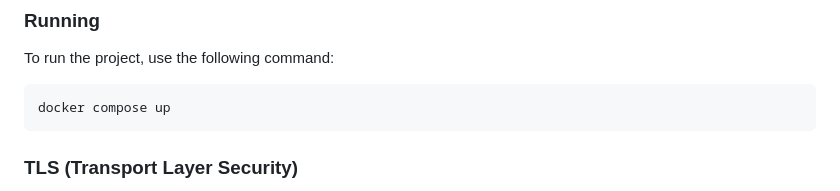
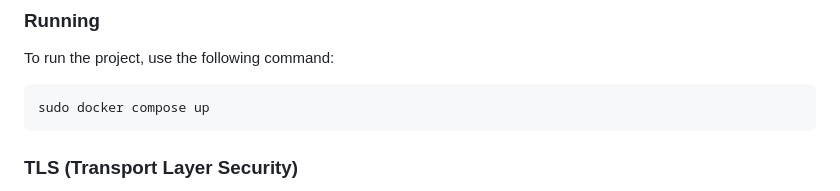
Before and after one commit to CorruptBandit/BS3221-Developing-for-the-Cloud, a Markdown page: README.md, the part around the change. Drawn GitHub-style.

````diff
--- a/README.md
+++ b/README.md
@@ -42,7 +42,7 @@ docker compose build
 To run the project, use the following command:
 
 ```bash
-docker compose up
+sudo docker compose up
 ```
 
 ### TLS (Transport Layer Security)
````
